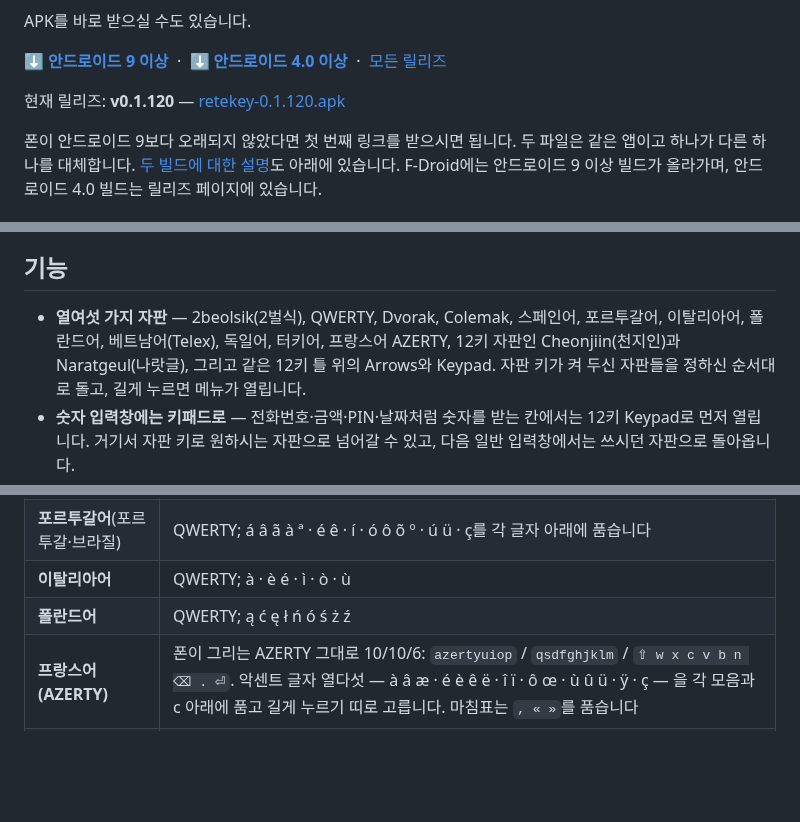
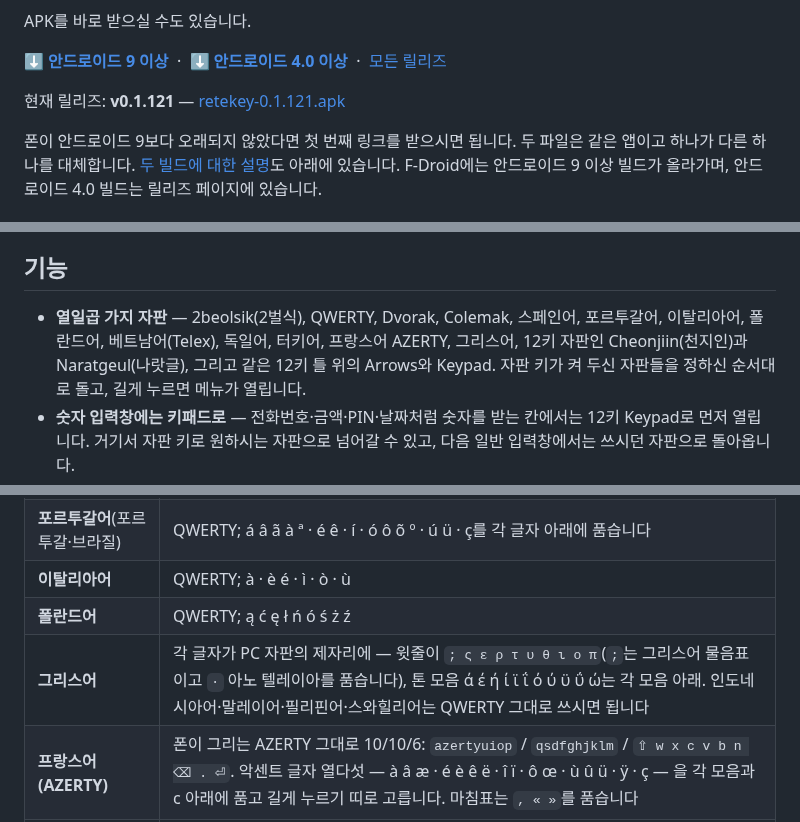
Before and after one commit to rubidus-api/retekey_apk, a Markdown page: README.ko.md, 3 parts joined by grey strips. Rendered like a GitHub page; blank space fills up the shorter version.

```diff
--- a/README.ko.md
+++ b/README.ko.md
@@ -51,8 +51,8 @@ APK를 바로 받으실 수도 있습니다.
 **[⬇ 안드로이드 4.0 이상](https://github.com/rubidus-api/retekey_apk/releases/latest/download/retekey-legacy.apk)**
 &nbsp;·&nbsp; [모든 릴리즈](https://github.com/rubidus-api/retekey_apk/releases)
 
-현재 릴리즈: **v0.1.120** —
-[retekey-0.1.120.apk](https://github.com/rubidus-api/retekey_apk/releases/download/v0.1.120/retekey-0.1.120.apk)
+현재 릴리즈: **v0.1.121** —
+[retekey-0.1.121.apk](https://github.com/rubidus-api/retekey_apk/releases/download/v0.1.121/retekey-0.1.121.apk)
 
 폰이 안드로이드 9보다 오래되지 않았다면 첫 번째 링크를 받으시면 됩니다. 두 파일은 같은 앱이고 하나가
 다른 하나를 대체합니다. [두 빌드에 대한 설명](#안드로이드-버전-지원-범위)도 아래에 있습니다. F-Droid에는
@@ -114,8 +114,8 @@ Home/End, PgUp/PgDn, Ins, 앞쪽 삭제(Del), PrtSc(`Prt`)** — 비슷하게
 
 ## 기능
 
-- **열여섯 가지 자판** — 2beolsik(2벌식), QWERTY, Dvorak, Colemak, 스페인어, 포르투갈어, 이탈리아어,
-  폴란드어, 베트남어(Telex), 독일어, 터키어, 프랑스어 AZERTY, 12키 자판인 Cheonjiin(천지인)과 Naratgeul(나랏글), 그리고 같은 12키 틀 위의 Arrows와 Keypad. 자판 키가 켜 두신
+- **열일곱 가지 자판** — 2beolsik(2벌식), QWERTY, Dvorak, Colemak, 스페인어, 포르투갈어, 이탈리아어,
+  폴란드어, 베트남어(Telex), 독일어, 터키어, 프랑스어 AZERTY, 그리스어, 12키 자판인 Cheonjiin(천지인)과 Naratgeul(나랏글), 그리고 같은 12키 틀 위의 Arrows와 Keypad. 자판 키가 켜 두신
   자판들을 정하신 순서대로 돌고, 길게 누르면 메뉴가 열립니다.
 - **숫자 입력창에는 키패드로** — 전화번호·금액·PIN·날짜처럼 숫자를 받는 칸에서는 12키 Keypad로
   먼저 열립니다. 거기서 자판 키로 원하시는 자판으로 넘어갈 수 있고, 다음 일반 입력창에서는 쓰시던
@@ -176,6 +176,7 @@ vi를 쓰실 때를 위한 진짜 `KEYCODE_ESCAPE`입니다), 나머지에는
 | **포르투갈어**(포르투갈·브라질) | QWERTY; á â ã à ª · é ê · í · ó ô õ º · ú ü · ç를 각 글자 아래에 품습니다 |
 | **이탈리아어** | QWERTY; à · è é · ì · ò · ù |
 | **폴란드어** | QWERTY; ą ć ę ł ń ó ś ż ź |
+| **그리스어** | 각 글자가 PC 자판의 제자리에 — 윗줄이 `; ς ε ρ τ υ θ ι ο π`(`;`는 그리스어 물음표이고 `·` 아노 텔레이아를 품습니다), 톤 모음 ά έ ή ί ϊ ΐ ό ύ ϋ ΰ ώ는 각 모음 아래. 인도네시아어·말레이어·필리핀어·스와힐리어는 QWERTY 그대로 쓰시면 됩니다 |
 | **프랑스어(AZERTY)** | 폰이 그리는 AZERTY 그대로 10/10/6: `azertyuiop` / `qsdfghjklm` / `⇧ w x c v b n ⌫ . ⏎`. 악센트 글자 열다섯 — à â æ · é è ê ë · î ï · ô œ · ù û ü · ÿ · ç — 을 각 모음과 c 아래에 품고 길게 누르기 띠로 고릅니다. 마침표는 `, « »`를 품습니다 |
 | **독일어** | 10열 QWERTZ — y와 z가 바뀌고, ü ö ä는 u o a 아래, ß는 s 아래(Shift면 ẞ) |
 | **터키어** | 10열 Q 자판 — ü ı ö ş ğ ç를 u i o s g c 아래에 품고, Shift는 터키어 규칙을 따라 i → İ, 품은 ı → I |
```
Also changed, not shown: README.md (+5 -4 lines), assets/keyboard-greek.png (added), 8 other files.
